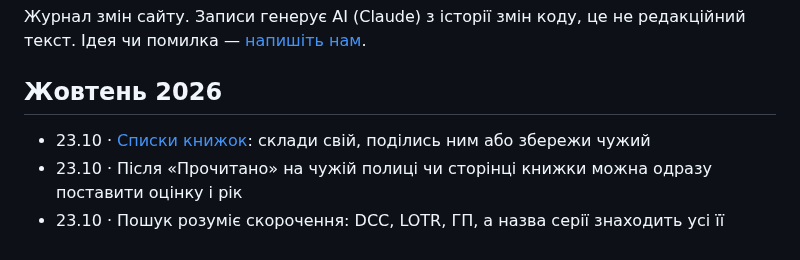
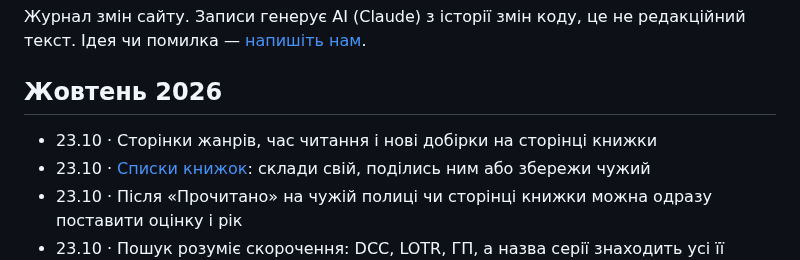
Before and after one commit to imax/chytai, a Markdown page: web/updates.md, the part around the change. Rendered like a GitHub page.

Commit message:
Web: «Що нового» line for genre pages, reading time and the book page blocks
Co-Authored-By: Claude Opus 5.5 (1M context) <noreply@anthropic.com>
Claude-Session: https://claude.ai/code/session_01NBtpxBcJ5pesJ69hippbBU

```diff
--- a/web/updates.md
+++ b/web/updates.md
@@ -7,6 +7,7 @@
 
 ## Жовтень 2026
 
+- 23.10 · Сторінки жанрів, час читання і нові добірки на сторінці книжки
 - 23.10 · [Списки книжок](/lists): склади свій, поділись ним або збережи чужий
 - 23.10 · Після «Прочитано» на чужій полиці чи сторінці книжки можна одразу поставити оцінку і рік
 - 23.10 · Пошук розуміє скорочення: DCC, LOTR, ГП, а назва серії знаходить усі її книжки
```
